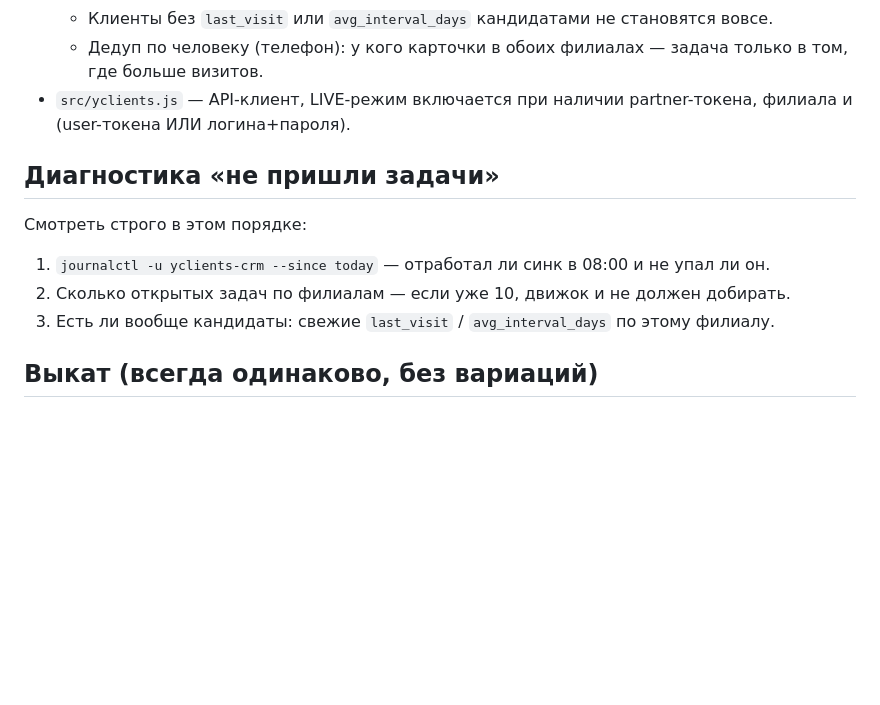
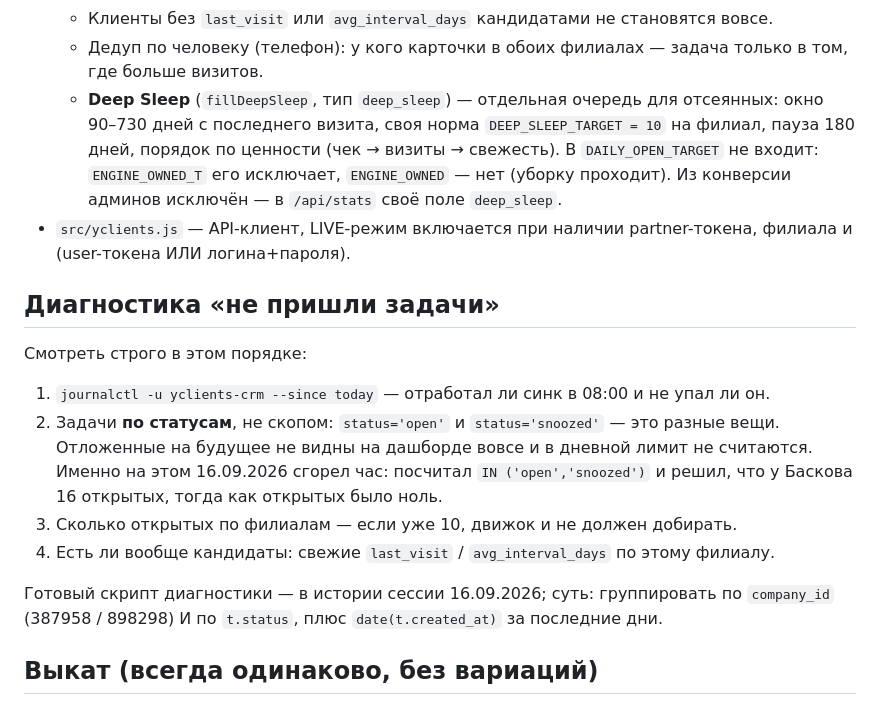
Before and after one commit to AntonKrouk/yclients-crm, a Markdown page: CLAUDE.md, the part around the change. Drawn GitHub-style; blank space fills up the shorter version.

Commit message:
CLAUDE.md: Deep Sleep i poryadok diagnostiki "net zadach"
Glavnoe, chto stoilo vremeni 16.09: schitat zadachi nado PO STATUSAM. Otlozhennye
na budushchee ne vidny na dashborde i v dnevnoy limit ne schitayutsya, poetomu
"open + snoozed" odnoy kuchey daet lozhnuyu kartinu.

Co-Authored-By: Claude Opus 5 <noreply@anthropic.com>

```diff
--- a/CLAUDE.md
+++ b/CLAUDE.md
@@ -39,6 +39,11 @@
   - Клиенты без `last_visit` или `avg_interval_days` кандидатами не становятся вовсе.
   - Дедуп по человеку (телефон): у кого карточки в обоих филиалах — задача только в том,
     где больше визитов.
+  - **Deep Sleep** (`fillDeepSleep`, тип `deep_sleep`) — отдельная очередь для отсеянных:
+    окно 90–730 дней с последнего визита, своя норма `DEEP_SLEEP_TARGET = 10` на филиал,
+    пауза 180 дней, порядок по ценности (чек → визиты → свежесть). В `DAILY_OPEN_TARGET`
+    не входит: `ENGINE_OWNED_T` его исключает, `ENGINE_OWNED` — нет (уборку проходит).
+    Из конверсии админов исключён — в `/api/stats` своё поле `deep_sleep`.
 - `src/yclients.js` — API-клиент, LIVE-режим включается при наличии partner-токена,
   филиала и (user-токена ИЛИ логина+пароля).
 
@@ -46,8 +51,15 @@
 
 Смотреть строго в этом порядке:
 1. `journalctl -u yclients-crm --since today` — отработал ли синк в 08:00 и не упал ли он.
-2. Сколько открытых задач по филиалам — если уже 10, движок и не должен добирать.
-3. Есть ли вообще кандидаты: свежие `last_visit` / `avg_interval_days` по этому филиалу.
+2. Задачи **по статусам**, не скопом: `status='open'` и `status='snoozed'` — это разные вещи.
+   Отложенные на будущее не видны на дашборде вовсе и в дневной лимит не считаются.
+   Именно на этом 16.09.2026 сгорел час: посчитал `IN ('open','snoozed')` и решил, что
+   у Баскова 16 открытых, тогда как открытых было ноль.
+3. Сколько открытых по филиалам — если уже 10, движок и не должен добирать.
+4. Есть ли вообще кандидаты: свежие `last_visit` / `avg_interval_days` по этому филиалу.
+
+Готовый скрипт диагностики — в истории сессии 16.09.2026; суть: группировать по
+`company_id` (387958 / 898298) И по `t.status`, плюс `date(t.created_at)` за последние дни.
 
 ## Выкат (всегда одинаково, без вариаций)
 
```
